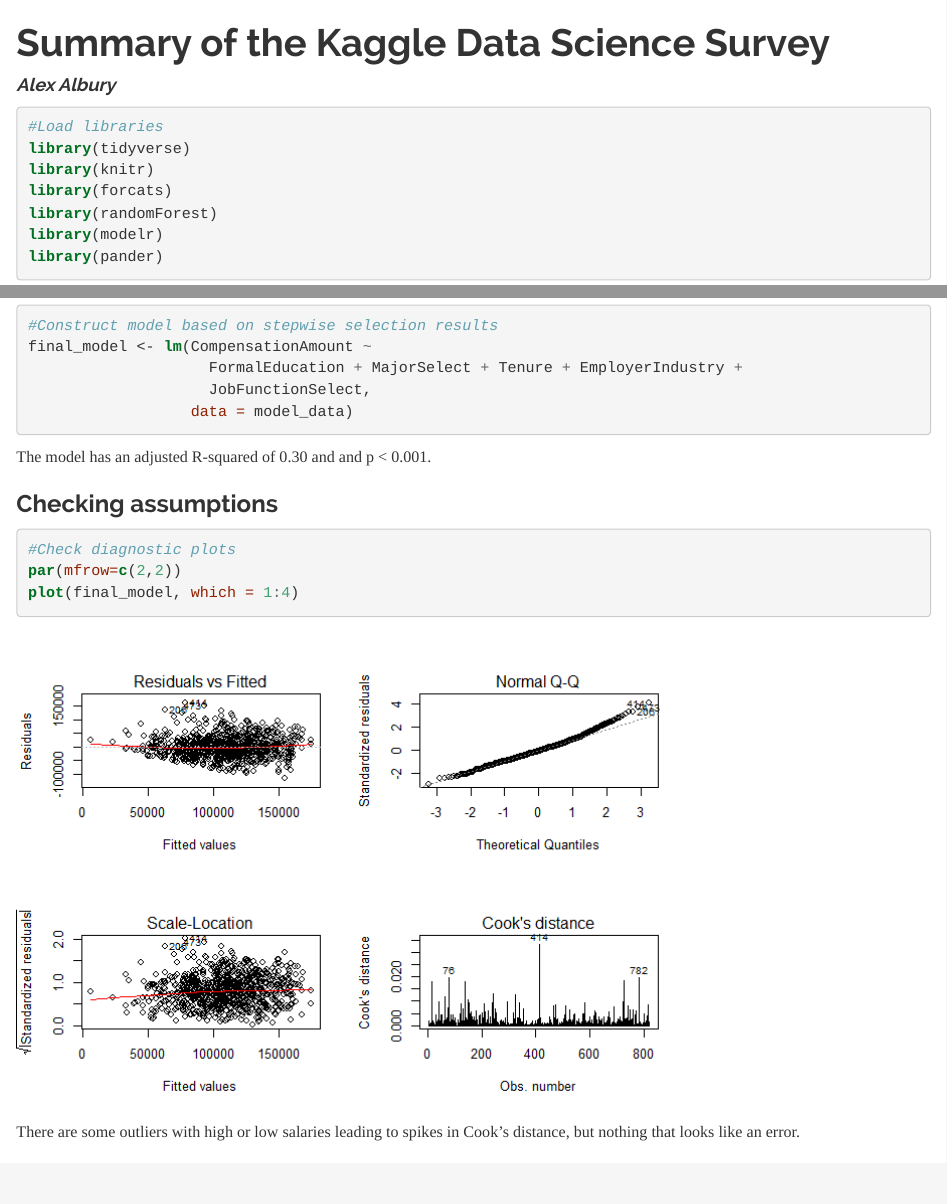
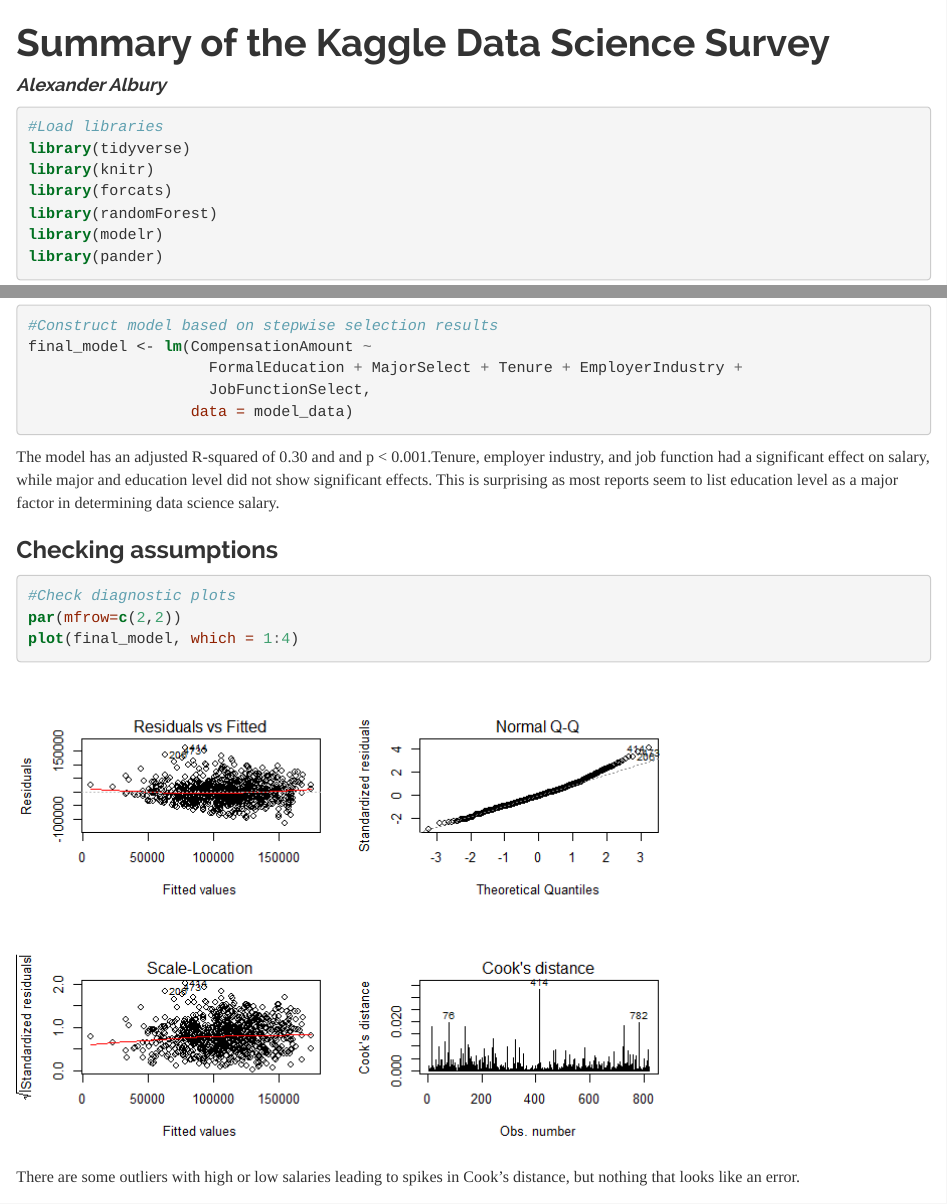
Before and after one commit to Alex-A14/Kaggle_Survey, an R Markdown document (kaggle_survey_summary.Rmd): the page in a window 1100 px wide, from its top, and a second part further down, joined at a grey line. The pictures show the output file kaggle_survey_summary.html that the author committed with the source, opened offline.

Commit message:
README edits and explanation

````diff
--- a/kaggle_survey_summary.Rmd
+++ b/kaggle_survey_summary.Rmd
@@ -1,6 +1,6 @@
 ---
 title: "Summary of the Kaggle Data Science Survey"
-author: "Alex Albury"
+author: "Alexander Albury"
 date:
 output:
   html_document:
@@ -211,7 +211,7 @@ final_model <- lm(CompensationAmount ~
                   data = model_data)
 ```
 
-The model has an adjusted R-squared of 0.30 and and p < 0.001.
+The model has an adjusted R-squared of 0.30 and and p < 0.001.Tenure, employer industry, and job function had a significant effect on salary, while major and education level did not show significant effects. This is surprising as most reports seem to list education level as a major factor in determining data science salary.
 
 ### Checking assumptions
 ```{r}
````
Also changed, not shown: README.md, kaggle_survey_summary.html, kaggle_survey_summary.md, kaggle_survey_summary_files/figure-html/unnamed-chunk-10-1.png (added).
